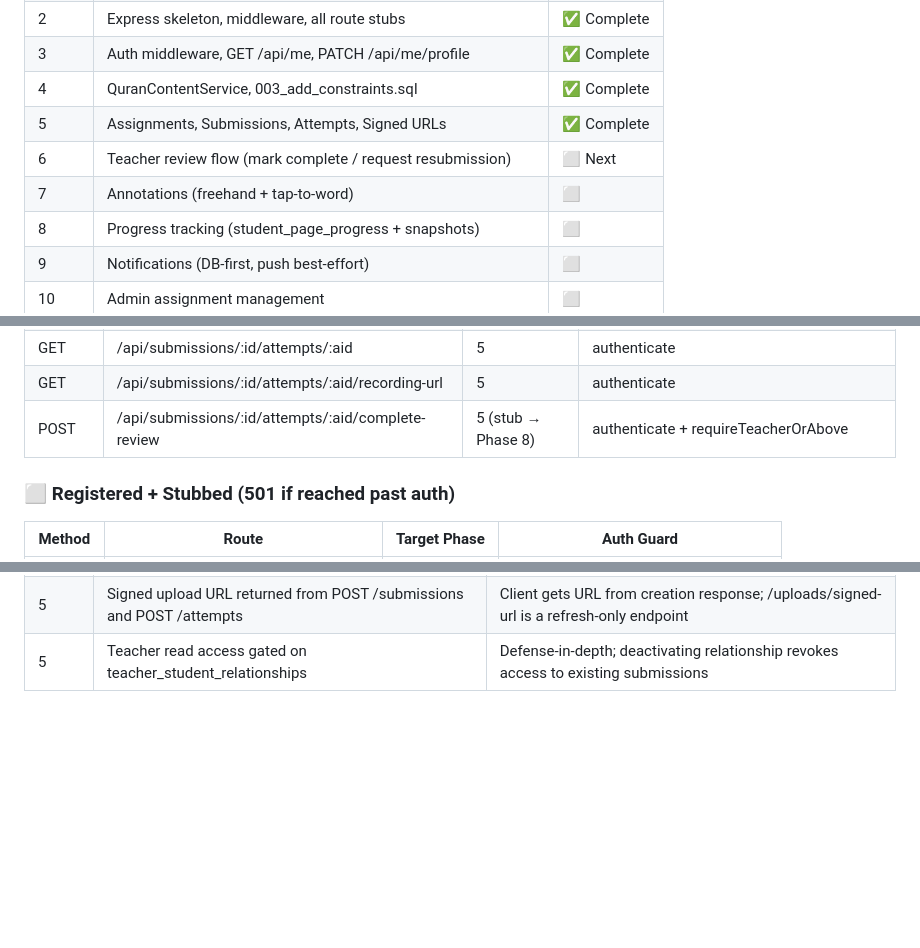
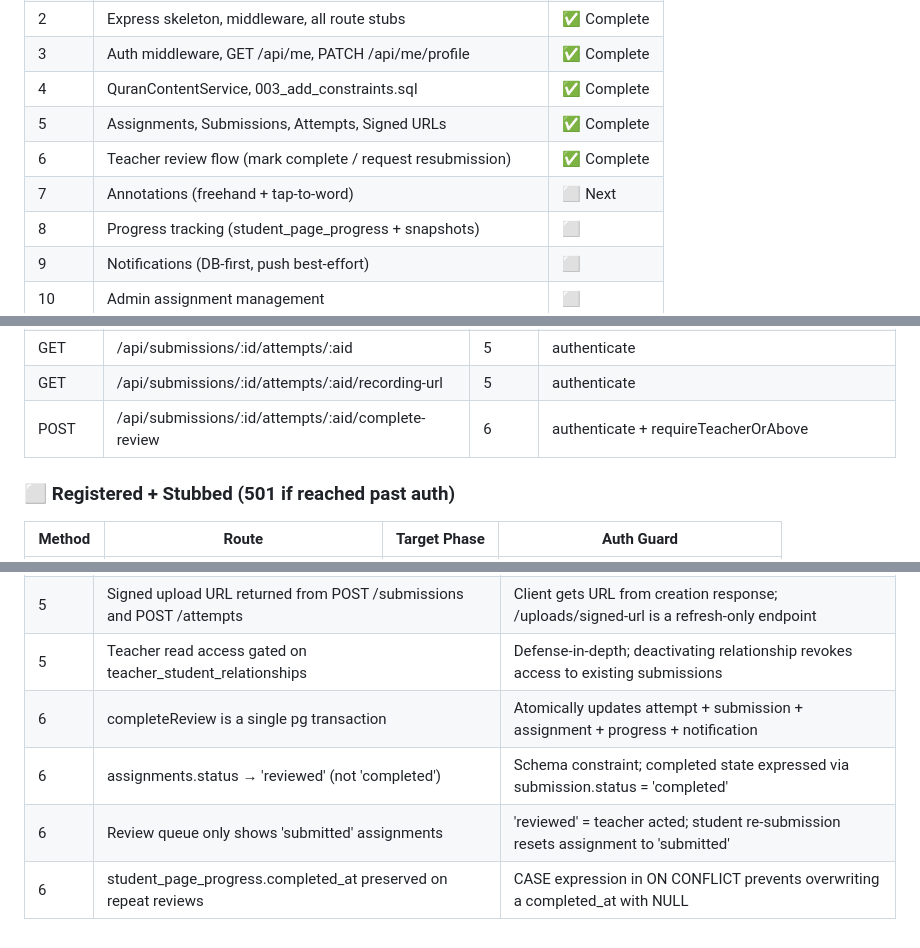
Before and after one commit to SaidAbedi/QuranReview, a Markdown page: docs/architecture/05-phase-progress-map.md, 3 parts joined by grey strips. Rendered like a GitHub page; blank space fills up the shorter version.

Commit message:
docs: Phase 6 testing guide and updated phase progress map
Co-Authored-By: Claude Sonnet 4.6 <noreply@anthropic.com>

```diff
--- a/docs/architecture/05-phase-progress-map.md
+++ b/docs/architecture/05-phase-progress-map.md
@@ -10,8 +10,8 @@
 | 3 | Auth middleware, GET /api/me, PATCH /api/me/profile | ✅ Complete |
 | 4 | QuranContentService, 003_add_constraints.sql | ✅ Complete |
 | 5 | Assignments, Submissions, Attempts, Signed URLs | ✅ Complete |
-| 6 | Teacher review flow (mark complete / request resubmission) | ⬜ Next |
-| 7 | Annotations (freehand + tap-to-word) | ⬜ |
+| 6 | Teacher review flow (mark complete / request resubmission) | ✅ Complete |
+| 7 | Annotations (freehand + tap-to-word) | ⬜ Next |
 | 8 | Progress tracking (student_page_progress + snapshots) | ⬜ |
 | 9 | Notifications (DB-first, push best-effort) | ⬜ |
 | 10 | Admin assignment management | ⬜ |
@@ -47,7 +47,7 @@
 | POST | /api/submissions/:id/attempts | 5 | authenticate |
 | GET | /api/submissions/:id/attempts/:aid | 5 | authenticate |
 | GET | /api/submissions/:id/attempts/:aid/recording-url | 5 | authenticate |
-| POST | /api/submissions/:id/attempts/:aid/complete-review | 5 (stub → Phase 8) | authenticate + requireTeacherOrAbove |
+| POST | /api/submissions/:id/attempts/:aid/complete-review | 6 | authenticate + requireTeacherOrAbove |
 
 ### ⬜ Registered + Stubbed (501 if reached past auth)
 
@@ -87,3 +87,7 @@
 | 5 | Storage key generated server-side after attempt row created | Key uses submissionId + attemptNumber (blueprint §13.1); client never supplies it |
 | 5 | Signed upload URL returned from POST /submissions and POST /attempts | Client gets URL from creation response; /uploads/signed-url is a refresh-only endpoint |
 | 5 | Teacher read access gated on teacher_student_relationships | Defense-in-depth; deactivating relationship revokes access to existing submissions |
+| 6 | completeReview is a single pg transaction | Atomically updates attempt + submission + assignment + progress + notification |
+| 6 | assignments.status → 'reviewed' (not 'completed') | Schema constraint; completed state expressed via submission.status = 'completed' |
+| 6 | Review queue only shows 'submitted' assignments | 'reviewed' = teacher acted; student re-submission resets assignment to 'submitted' |
+| 6 | student_page_progress.completed_at preserved on repeat reviews | CASE expression in ON CONFLICT prevents overwriting a completed_at with NULL |
```
Also changed, not shown: docs/testing/phase-6-review-flow-testing.md (added, +239 -0 lines).
